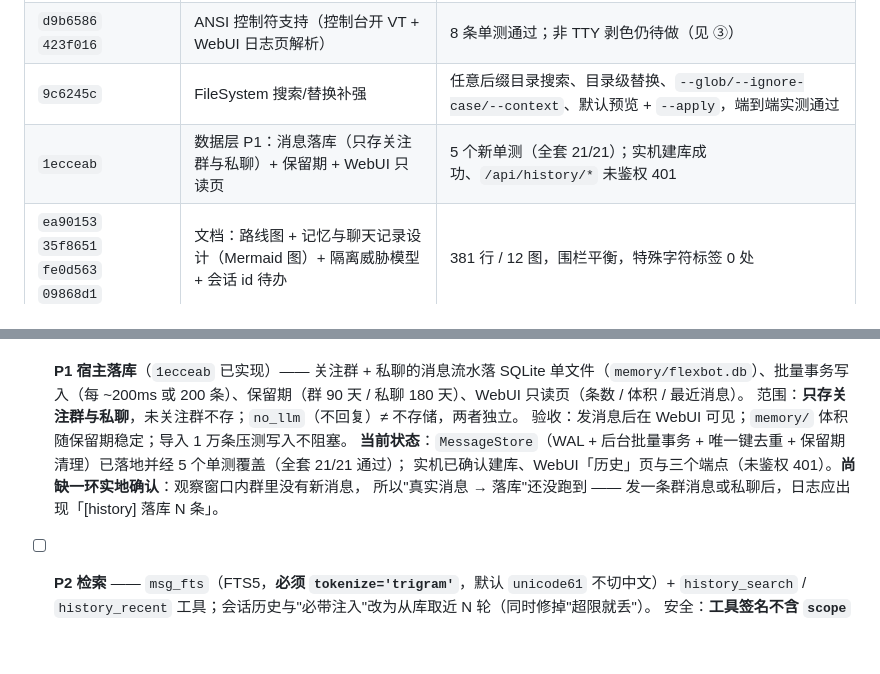
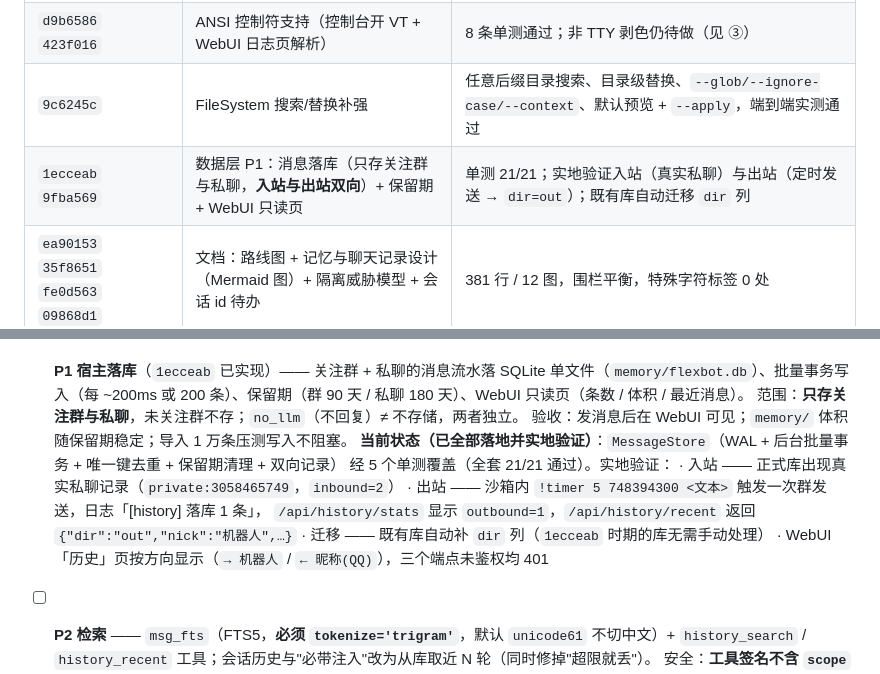
Before and after one commit to StArraySharp/FlexBot, a Markdown page: TODO.md, 2 parts joined by grey strips. GitHub-like rendering; blank space fills up the shorter version.

Commit message:
docs(todo): P1 状态更新为「已实地验证（双向）」
- 入站：正式库出现真实私聊记录 ⇒ 已跑到
- 出站：沙箱 !timer 触发一次群发送 ⇒ 日志落库 1 条、stats outbound=1、recent 返回 dir=out ⇒ 已跑到
- 迁移：既有库自动补 dir 列
- 基线表补 9fba569 与"双向"说明

```diff
--- a/TODO.md
+++ b/TODO.md
@@ -13,7 +13,7 @@
 | `f3800d7` | WebView2 用户数据目录隔离 | 根治"多开 Photino 程序互抢 ⇒ 黑屏/崩溃"；两个程序并发各自 5+1 个 WebView2 进程 |
 | `d9b6586` `423f016` | ANSI 控制符支持（控制台开 VT + WebUI 日志页解析） | 8 条单测通过；非 TTY 剥色仍待做（见 ③） |
 | `9c6245c` | FileSystem 搜索/替换补强 | 任意后缀目录搜索、目录级替换、`--glob/--ignore-case/--context`、默认预览 + `--apply`，端到端实测通过 |
-| `1ecceab` | 数据层 P1：消息落库（只存关注群与私聊）+ 保留期 + WebUI 只读页 | 5 个新单测（全套 21/21）；实机建库成功、`/api/history/*` 未鉴权 401 |
+| `1ecceab` `9fba569` | 数据层 P1：消息落库（只存关注群与私聊，**入站与出站双向**）+ 保留期 + WebUI 只读页 | 单测 21/21；实地验证入站（真实私聊）与出站（定时发送 → `dir=out`）；既有库自动迁移 `dir` 列 |
 | `ea90153` `35f8651` `fe0d563` `09868d1` | 文档：路线图 + 记忆与聊天记录设计（Mermaid 图）+ 隔离威胁模型 + 会话 id 待办 | 381 行 / 12 图，围栏平衡，特殊字符标签 0 处 |
 
 ## 待办（按建议顺序）
@@ -49,9 +49,13 @@
 - [x] **P1 宿主落库**（`1ecceab` 已实现）—— 关注群 + 私聊的消息流水落 SQLite 单文件（`memory/flexbot.db`）、批量事务写入（每 ~200ms 或 200 条）、保留期（群 90 天 / 私聊 180 天）、WebUI 只读页（条数 / 体积 / 最近消息）。
       范围：**只存关注群与私聊**，未关注群不存；`no_llm`（不回复）≠ 不存储，两者独立。
       验收：发消息后在 WebUI 可见；`memory/` 体积随保留期稳定；导入 1 万条压测写入不阻塞。
-      **当前状态**：`MessageStore`（WAL + 后台批量事务 + 唯一键去重 + 保留期清理）已落地并经 5 个单测覆盖（全套 21/21 通过）；
-      实机已确认建库、WebUI「历史」页与三个端点（未鉴权 401）。**尚缺一环实地确认**：观察窗口内群里没有新消息，
-      所以"真实消息 → 落库"还没跑到 —— 发一条群消息或私聊后，日志应出现「[history] 落库 N 条」。
+      **当前状态（已全部落地并实地验证）**：`MessageStore`（WAL + 后台批量事务 + 唯一键去重 + 保留期清理 + 双向记录）
+      经 5 个单测覆盖（全套 21/21 通过）。实地验证：
+      · 入站 —— 正式库出现真实私聊记录（`private:3058465749`，`inbound=2`）
+      · 出站 —— 沙箱内 `!timer 5 748394300 <文本>` 触发一次群发送，日志「[history] 落库 1 条」，
+        `/api/history/stats` 显示 `outbound=1`，`/api/history/recent` 返回 `{"dir":"out","nick":"机器人",…}`
+      · 迁移 —— 既有库自动补 `dir` 列（`1ecceab` 时期的库无需手动处理）
+      · WebUI「历史」页按方向显示（`→ 机器人` / `← 昵称(QQ)`），三个端点未鉴权均 401
 - [ ] **P2 检索** —— `msg_fts`（FTS5，**必须 `tokenize='trigram'`**，默认 `unicode61` 不切中文）+ `history_search` / `history_recent` 工具；会话历史与"必带注入"改为从库取近 N 轮（同时修掉"超限就丢"）。
       安全：**工具签名不含 `scope` 参数**，scope 由宿主从 `TurnContext` 注入（见设计 §5 注）。
       验收：能答"上周谁说过 X"；跨 scope 检索被拒。
```
